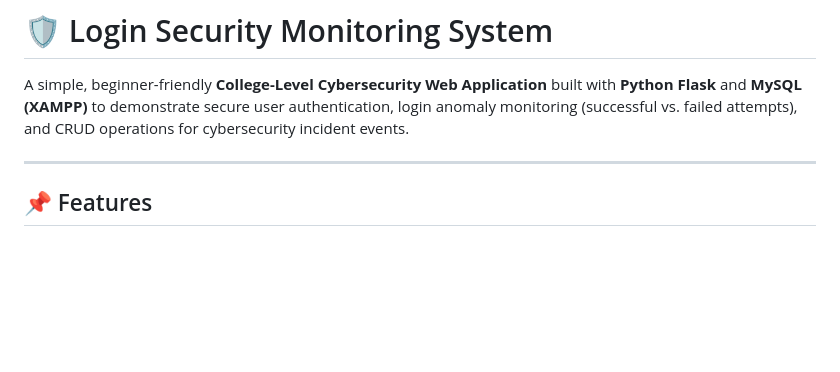
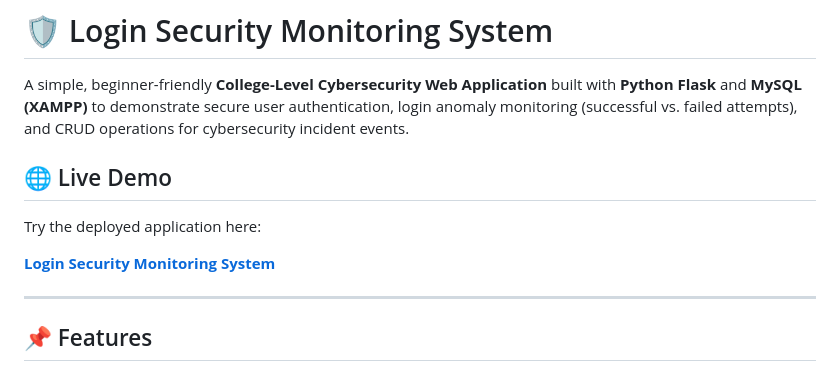
Before and after one commit to aviicroft/Login-Security-Monitoring-System, a Markdown page: README.md, the part around one of its changes. Drawn GitHub-style; blank space fills up the shorter version.

```diff
--- a/README.md
+++ b/README.md
@@ -1,6 +1,12 @@
 # 🛡️ Login Security Monitoring System
 
 A simple, beginner-friendly **College-Level Cybersecurity Web Application** built with **Python Flask** and **MySQL (XAMPP)** to demonstrate secure user authentication, login anomaly monitoring (successful vs. failed attempts), and CRUD operations for cybersecurity incident events.
+
+## 🌐 Live Demo
+
+Try the deployed application here:
+
+**[Login Security Monitoring System](https://login-security-monitoring-system.vercel.app/)**
 
 ---
 
```
Also changed, not shown: other parts of README.md (+14 -0 lines).
